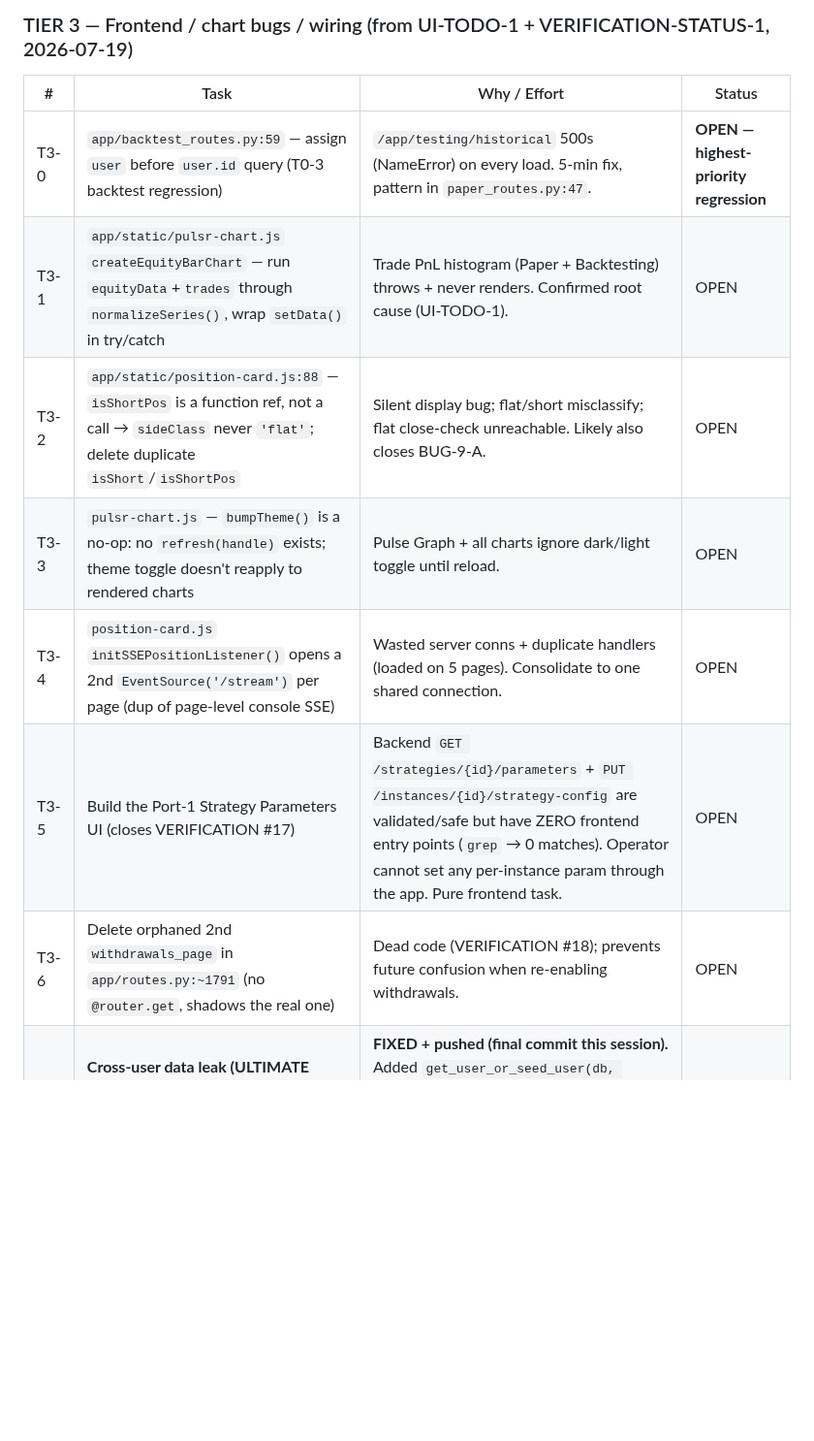
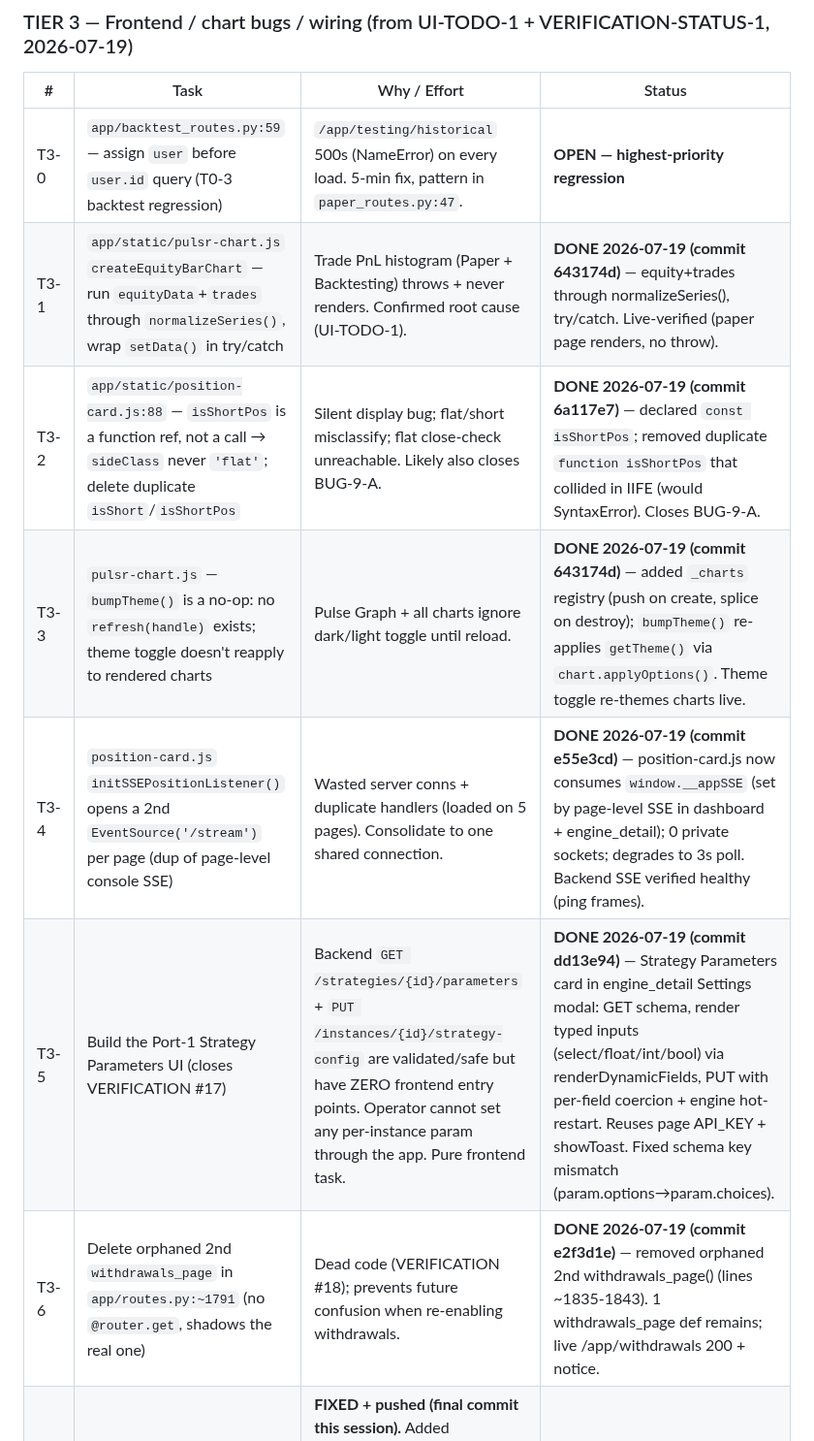
Before and after one commit to karma-devops/strategy-engine, a Markdown page: docs/TASK-LIST.md, the part around one of its changes. Shown at 97% size. Rendered like a GitHub page; blank space fills up the shorter version.

Commit message:
docs: sync TASK-LIST.md — mark T3-1..T3-7 + BUG-7/8/9/10 DONE with commit hashes; add launch-hardening T3-6b/T3-7b rows (hydratePositions + dashboardRefreshLock, commit 9fa8e6c).

```diff
--- a/docs/TASK-LIST.md
+++ b/docs/TASK-LIST.md
@@ -54,12 +54,12 @@
 | # | Task | Why / Effort | Status |
 |---|------|--------------|--------|
 | T3-0 | `app/backtest_routes.py:59` — assign `user` before `user.id` query (T0-3 backtest regression) | `/app/testing/historical` 500s (NameError) on every load. 5-min fix, pattern in `paper_routes.py:47`. | **OPEN — highest-priority regression** |
-| T3-1 | `app/static/pulsr-chart.js` `createEquityBarChart` — run `equityData`+`trades` through `normalizeSeries()`, wrap `setData()` in try/catch | Trade PnL histogram (Paper + Backtesting) throws + never renders. Confirmed root cause (UI-TODO-1). | OPEN |
-| T3-2 | `app/static/position-card.js:88` — `isShortPos` is a function ref, not a call → `sideClass` never `'flat'`; delete duplicate `isShort`/`isShortPos` | Silent display bug; flat/short misclassify; flat close-check unreachable. Likely also closes BUG-9-A. | OPEN |
-| T3-3 | `pulsr-chart.js` — `bumpTheme()` is a no-op: no `refresh(handle)` exists; theme toggle doesn't reapply to rendered charts | Pulse Graph + all charts ignore dark/light toggle until reload. | OPEN |
-| T3-4 | `position-card.js` `initSSEPositionListener()` opens a 2nd `EventSource('/stream')` per page (dup of page-level console SSE) | Wasted server conns + duplicate handlers (loaded on 5 pages). Consolidate to one shared connection. | OPEN |
-| T3-5 | Build the Port-1 Strategy Parameters UI (closes VERIFICATION #17) | Backend `GET /strategies/{id}/parameters` + `PUT /instances/{id}/strategy-config` are validated/safe but have ZERO frontend entry points (`grep` → 0 matches). Operator cannot set any per-instance param through the app. Pure frontend task. | OPEN |
-| T3-6 | Delete orphaned 2nd `withdrawals_page` in `app/routes.py:~1791` (no `@router.get`, shadows the real one) | Dead code (VERIFICATION #18); prevents future confusion when re-enabling withdrawals. | OPEN |
+| T3-1 | `app/static/pulsr-chart.js` `createEquityBarChart` — run `equityData`+`trades` through `normalizeSeries()`, wrap `setData()` in try/catch | Trade PnL histogram (Paper + Backtesting) throws + never renders. Confirmed root cause (UI-TODO-1). | **DONE 2026-07-19 (commit 643174d)** — equity+trades through normalizeSeries(), try/catch. Live-verified (paper page renders, no throw). |
+| T3-2 | `app/static/position-card.js:88` — `isShortPos` is a function ref, not a call → `sideClass` never `'flat'`; delete duplicate `isShort`/`isShortPos` | Silent display bug; flat/short misclassify; flat close-check unreachable. Likely also closes BUG-9-A. | **DONE 2026-07-19 (commit 6a117e7)** — declared `const isShortPos`; removed duplicate `function isShortPos` that collided in IIFE (would SyntaxError). Closes BUG-9-A. |
+| T3-3 | `pulsr-chart.js` — `bumpTheme()` is a no-op: no `refresh(handle)` exists; theme toggle doesn't reapply to rendered charts | Pulse Graph + all charts ignore dark/light toggle until reload. | **DONE 2026-07-19 (commit 643174d)** — added `_charts` registry (push on create, splice on destroy); `bumpTheme()` re-applies `getTheme()` via `chart.applyOptions()`. Theme toggle re-themes charts live. |
+| T3-4 | `position-card.js` `initSSEPositionListener()` opens a 2nd `EventSource('/stream')` per page (dup of page-level console SSE) | Wasted server conns + duplicate handlers (loaded on 5 pages). Consolidate to one shared connection. | **DONE 2026-07-19 (commit e55e3cd)** — position-card.js now consumes `window.__appSSE` (set by page-level SSE in dashboard + engine_detail); 0 private sockets; degrades to 3s poll. Backend SSE verified healthy (ping frames). |
+| T3-5 | Build the Port-1 Strategy Parameters UI (closes VERIFICATION #17) | Backend `GET /strategies/{id}/parameters` + `PUT /instances/{id}/strategy-config` are validated/safe but have ZERO frontend entry points. Operator cannot set any per-instance param through the app. Pure frontend task. | **DONE 2026-07-19 (commit dd13e94)** — Strategy Parameters card in engine_detail Settings modal: GET schema, render typed inputs (select/float/int/bool) via renderDynamicFields, PUT with per-field coercion + engine hot-restart. Reuses page API_KEY + showToast. Fixed schema key mismatch (param.options→param.choices). |
+| T3-6 | Delete orphaned 2nd `withdrawals_page` in `app/routes.py:~1791` (no `@router.get`, shadows the real one) | Dead code (VERIFICATION #18); prevents future confusion when re-enabling withdrawals. | **DONE 2026-07-19 (commit e2f3d1e)** — removed orphaned 2nd withdrawals_page() (lines ~1835-1843). 1 withdrawals_page def remains; live /app/withdrawals 200 + notice. |
 | T3-0 | **Cross-user data leak (ULTIMATE ISOLATION) — FULLY RESOLVED 2026-07-19.** Root cause was multi-layered: (1) `get_dashboard_api_key()` cached operator key globally; (2) `landing.html` Basic-Auth shortcut cached operator creds in browser; (3) THE DEEP ONE: every data route called `get_or_seed_operator(db)` and ignored the authenticated `username`, so all users saw OPERATOR's instances/trades/live HL value. ALSO `seed_default_fleet` gave operator 6 engines; new users got nothing. | **FIXED + pushed (final commit this session).** Added `get_user_or_seed_user(db, username)` — resolves the SESSION user, only returns operator when username IS operator. Replaced all 17 data/chat call sites; chat history now per-user. `/app/account` live HL value gated to operator OR user's own `Credential` (non-operator with no HL key shows $0 / "connect" — never operator's live $). Added `seed_user_fleet(user)` — every new signup gets EXACTLY ONE engine "Engine HYPE v1" (HYPE token, engine_v1, 30m, paper, user-owned, empty HL/account addr). Dashboard dropdown lists engine NAMES cleanly (no Side/FLAT prefix). Onboarding popup + email 2FA pending (see T3-8/T3-9). | DONE |
 | T3-8 | New-user ONBOARDING popup: HL DEX wallet + API key + ETH wallet address entry (stores in `Credential`, user-scoped) | Out-of-band 2026-07-19. New users seed with empty HL/account — must connect their own exchange via a first-login modal. | OPEN |
 | T3-9 | Email 2FA: app sends confirmation link on signup; user must click to verify `email_verified` | Out-of-band 2026-07-19. Add `email_verified` flag + `/verify-email?token=` route + SMTP send (print link if no SMTP configured). | OPEN |
```
Also changed, not shown: other parts of docs/TASK-LIST.md (+4 -2 lines).
